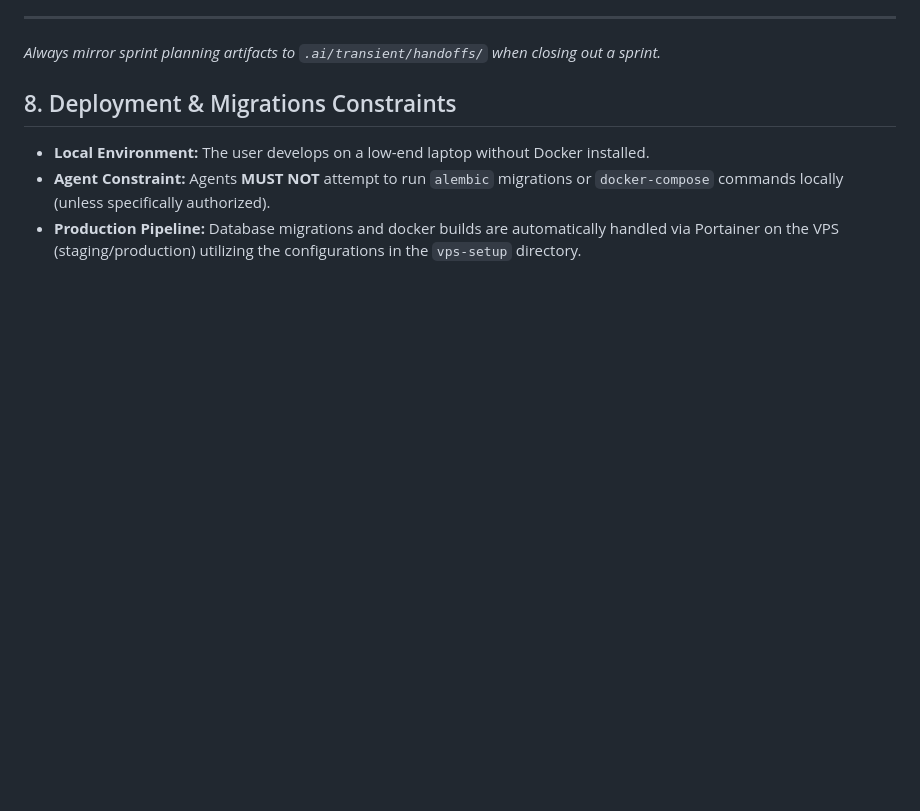
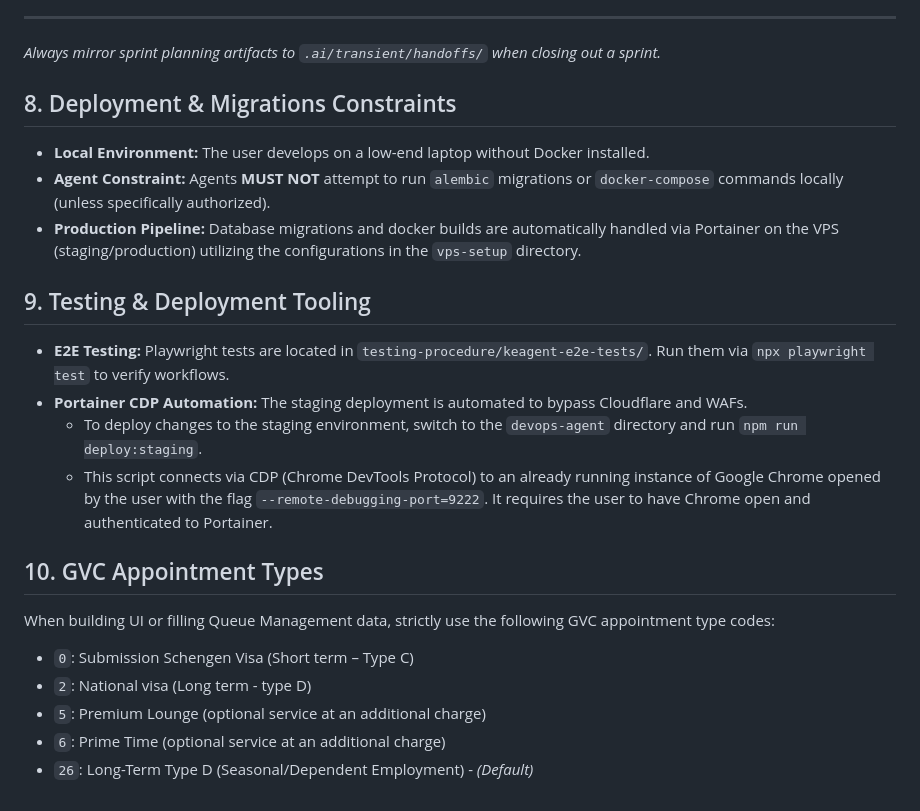
Before and after one commit to KamalExpress/booking-agent, a Markdown page: .agents/AGENTS.md, the part around the change. Drawn GitHub-style; blank space fills up the shorter version.

Commit message:
Docs: Update AGENTS.md with deployment automation, testing guides, and Appointment Types

```diff
--- a/.agents/AGENTS.md
+++ b/.agents/AGENTS.md
@@ -50,3 +50,17 @@ Whenever a new operational event, technical term, scheduling decision, or error
 - **Local Environment:** The user develops on a low-end laptop without Docker installed.
 - **Agent Constraint:** Agents **MUST NOT** attempt to run `alembic` migrations or `docker-compose` commands locally (unless specifically authorized).
 - **Production Pipeline:** Database migrations and docker builds are automatically handled via Portainer on the VPS (staging/production) utilizing the configurations in the `vps-setup` directory.
+
+## 9. Testing & Deployment Tooling
+- **E2E Testing:** Playwright tests are located in `testing-procedure/keagent-e2e-tests/`. Run them via `npx playwright test` to verify workflows.
+- **Portainer CDP Automation:** The staging deployment is automated to bypass Cloudflare and WAFs.
+  - To deploy changes to the staging environment, switch to the `devops-agent` directory and run `npm run deploy:staging`.
+  - This script connects via CDP (Chrome DevTools Protocol) to an already running instance of Google Chrome opened by the user with the flag `--remote-debugging-port=9222`. It requires the user to have Chrome open and authenticated to Portainer.
+
+## 10. GVC Appointment Types
+When building UI or filling Queue Management data, strictly use the following GVC appointment type codes:
+- `0`: Submission Schengen Visa (Short term – Type C)
+- `2`: National visa (Long term - type D)
+- `5`: Premium Lounge (optional service at an additional charge)
+- `6`: Prime Time (optional service at an additional charge)
+- `26`: Long-Term Type D (Seasonal/Dependent Employment) - *(Default)*
```
